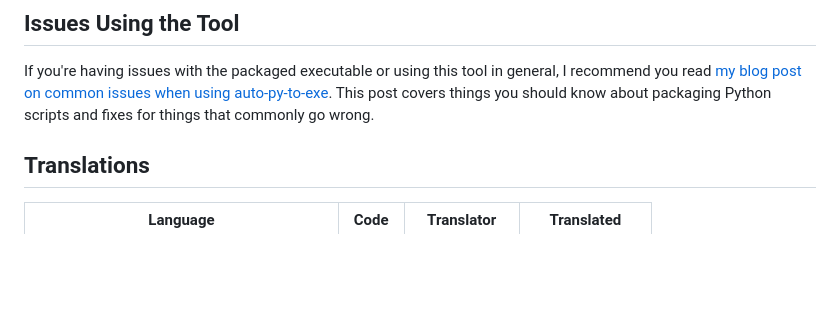
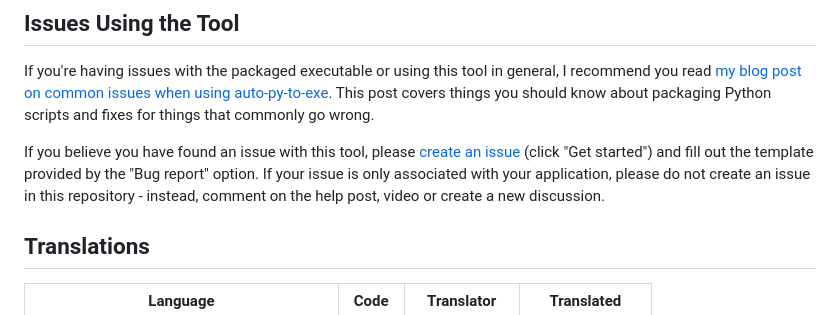
Before and after one commit to brentvollebregt/auto-py-to-exe, a Markdown page: README.md, the part around the change. GitHub-like rendering; blank space fills up the shorter version.

Commit message:
Encourage using issue template in README

```diff
--- a/README.md
+++ b/README.md
@@ -99,6 +99,8 @@ If you need something visual to help you get started, [I made a video for the or
 ## Issues Using the Tool
 If you're having issues with the packaged executable or using this tool in general, I recommend you read [my blog post on common issues when using auto-py-to-exe](https://nitratine.net/blog/post/issues-when-using-auto-py-to-exe/?utm_source=auto_py_to_exe&utm_medium=readme_link&utm_campaign=auto_py_to_exe_help). This post covers things you should know about packaging Python scripts and fixes for things that commonly go wrong.
 
+If you believe you have found an issue with this tool, please [create an issue](https://github.com/brentvollebregt/auto-py-to-exe/issues/new/choose) (click "Get started") and fill out the template provided by the "Bug report" option. If your issue is only associated with your application, please do not create an issue in this repository - instead, comment on the help post, video or create a new discussion.
+
 ## Translations
 
 | Language                                    | Code  | Translator                                    | Translated                           |
```
